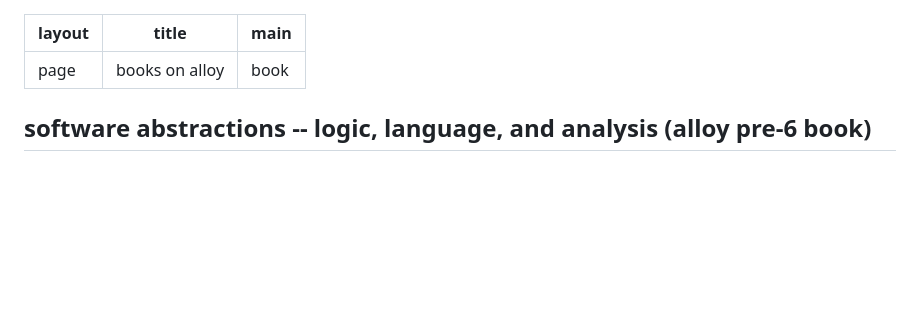
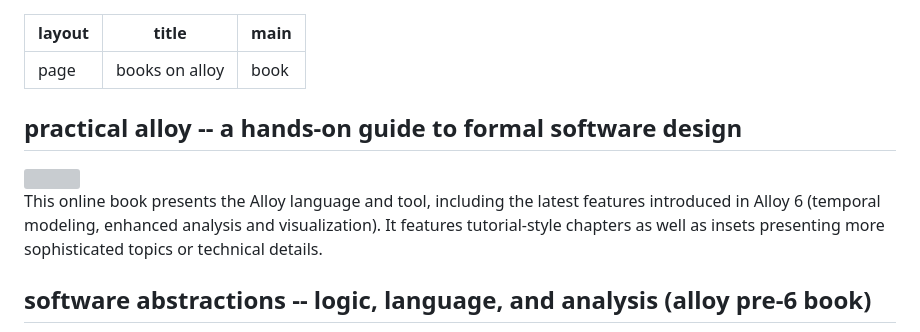
Before and after one commit to AlloyTools/alloytools.github.io, a Markdown page: book.md, the part around the change. Drawn GitHub-style; blank space fills up the shorter version; grey boxes are pictures that could not be loaded.

```diff
--- a/book.md
+++ b/book.md
@@ -4,7 +4,13 @@ title: books on alloy
 main: book
 ---
 
+## practical alloy -- a hands-on guide to formal software design
 
+<div style="float:right;width:200px; margin-left:20px;">
+<a href="https://practicalalloy.github.io"><img  src="image/practicalalloy.jpg"/></a>
+</div>
+
+This online book presents the Alloy language and tool, including the latest features introduced in Alloy 6 (temporal modeling, enhanced analysis and visualization). It features tutorial-style chapters as well as insets presenting more sophisticated topics or technical details.
 
 ## software abstractions -- logic, language, and analysis (alloy pre-6 book)
 
```
